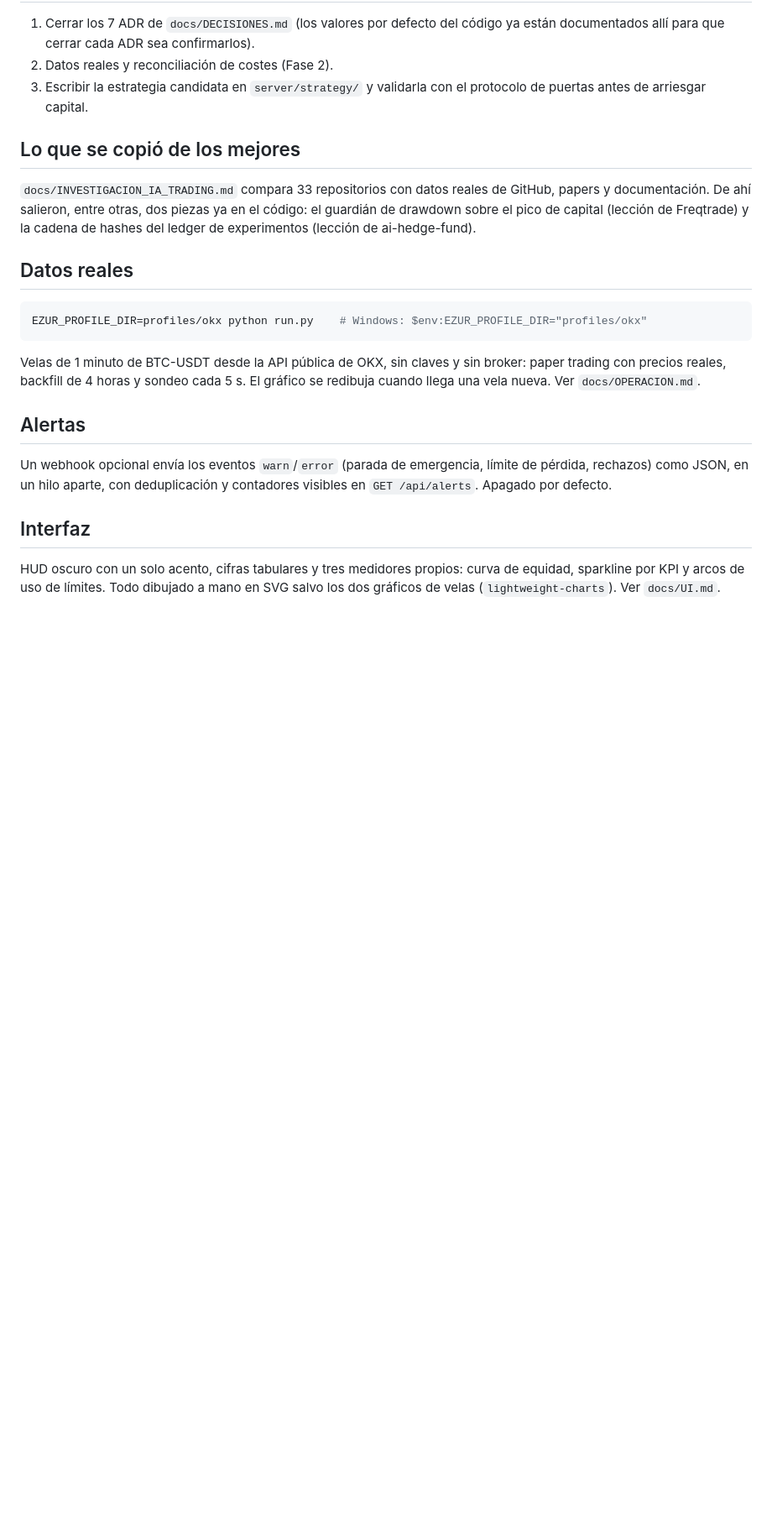
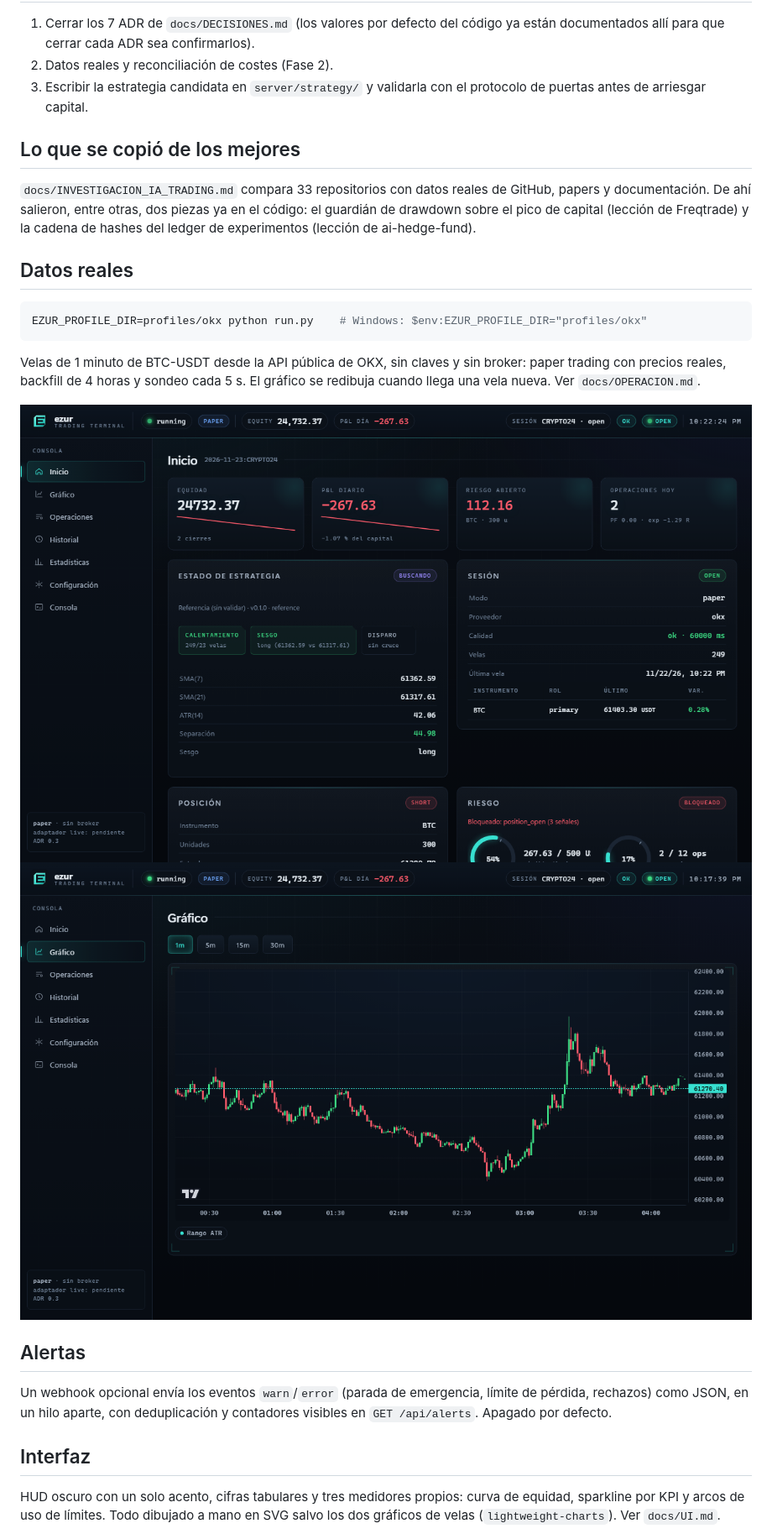
Before and after one commit to ezurinho/ezur, a Markdown page: README.md, the part around the change. Shown at 84% size. GitHub-like rendering; pictures changed too: docs/img/live-chart.png (added), docs/img/live-dashboard.png (added); blank space fills up the shorter version.

Commit message:
docs: screenshots of the OKX profile running on real candles

```diff
--- a/README.md
+++ b/README.md
@@ -150,6 +150,9 @@ Velas de 1 minuto de BTC-USDT desde la API pública de OKX, sin claves y sin
 broker: paper trading con precios reales, backfill de 4 horas y sondeo cada 5 s.
 El gráfico se redibuja cuando llega una vela nueva. Ver `docs/OPERACION.md`.
 
+![Inicio con datos reales](docs/img/live-dashboard.png)
+![Gráfico con velas de OKX](docs/img/live-chart.png)
+
 ## Alertas
 
 Un webhook opcional envía los eventos `warn`/`error` (parada de emergencia,
```
